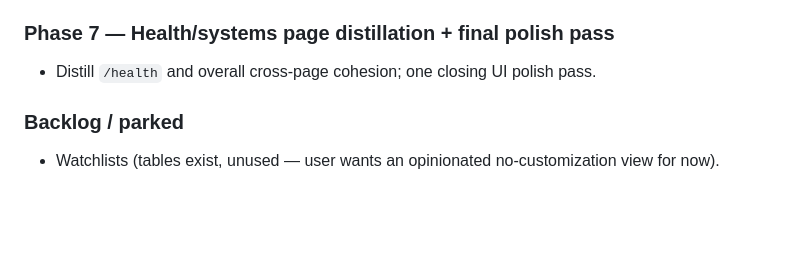
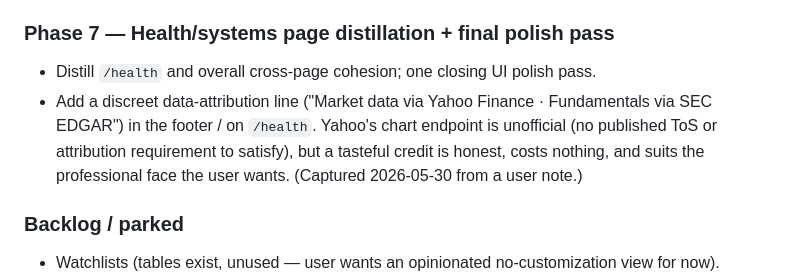
Before and after one commit to overshard/finance, a Markdown page: PLAN.md, the part around the change. GitHub-like rendering; blank space fills up the shorter version.

Commit message:
PLAN.md: note data-attribution line for the polish phase

```diff
--- a/PLAN.md
+++ b/PLAN.md
@@ -224,6 +224,11 @@ Kill the rate-limit problem at the root.
 
 ### Phase 7 — Health/systems page distillation + final polish pass
 - Distill `/health` and overall cross-page cohesion; one closing UI polish pass.
+- Add a discreet data-attribution line ("Market data via Yahoo Finance ·
+  Fundamentals via SEC EDGAR") in the footer / on `/health`. Yahoo's chart
+  endpoint is unofficial (no published ToS or attribution requirement to
+  satisfy), but a tasteful credit is honest, costs nothing, and suits the
+  professional face the user wants. (Captured 2026-05-30 from a user note.)
 
 ### Backlog / parked
 - Watchlists (tables exist, unused — user wants an opinionated no-customization
```
